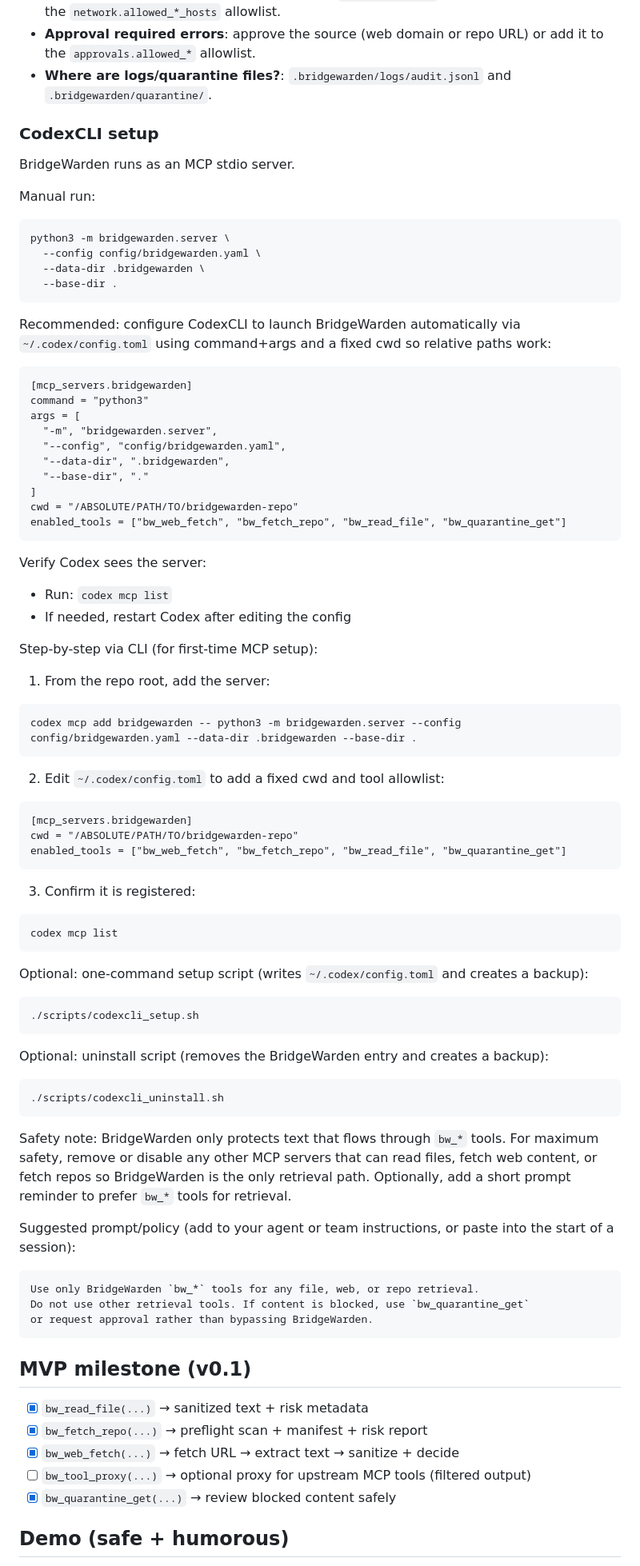
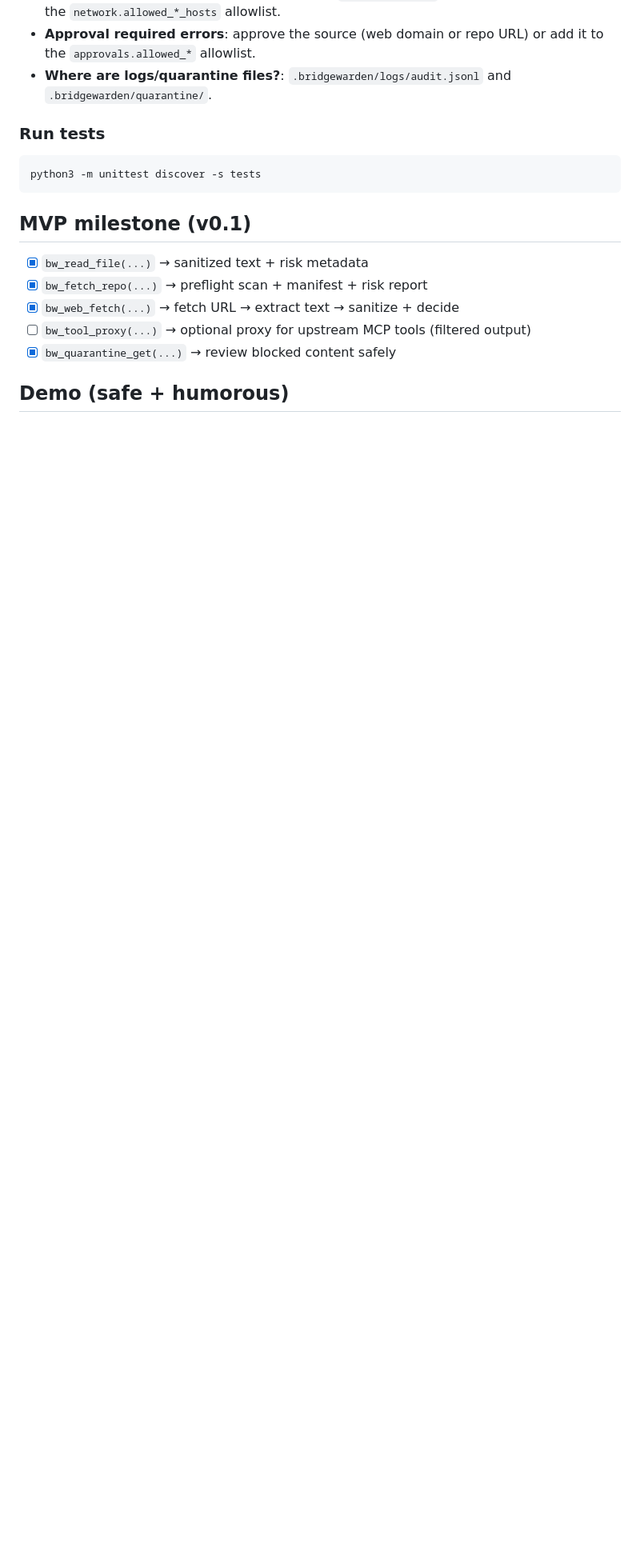
Before and after one commit to Jawbreaker1/bridgewarden, a Markdown page: README.md, the part around one of its changes. Shown at 80% size. GitHub-like rendering; blank space fills up the shorter version.

Commit message:
Improve readme

````diff
--- a/README.md
+++ b/README.md
@@ -68,75 +104,10 @@ Key fields:
 - **Approval required errors**: approve the source (web domain or repo URL) or add it to the `approvals.allowed_*` allowlist.
 - **Where are logs/quarantine files?**: `.bridgewarden/logs/audit.jsonl` and `.bridgewarden/quarantine/`.
 
-### CodexCLI setup
-BridgeWarden runs as an MCP stdio server.
-
-Manual run:
+### Run tests
 ```
-python3 -m bridgewarden.server \
-  --config config/bridgewarden.yaml \
-  --data-dir .bridgewarden \
-  --base-dir .
+python3 -m unittest discover -s tests
 ```
-
-Recommended: configure CodexCLI to launch BridgeWarden automatically via `~/.codex/config.toml`
-using command+args and a fixed cwd so relative paths work:
-
-```
-[mcp_servers.bridgewarden]
-command = "python3"
-args = [
-  "-m", "bridgewarden.server",
-  "--config", "config/bridgewarden.yaml",
-  "--data-dir", ".bridgewarden",
-  "--base-dir", "."
-]
-cwd = "/ABSOLUTE/PATH/TO/bridgewarden-repo"
-enabled_tools = ["bw_web_fetch", "bw_fetch_repo", "bw_read_file", "bw_quarantine_get"]
-```
-
-Verify Codex sees the server:
-- Run: `codex mcp list`
-- If needed, restart Codex after editing the config
-
-Step-by-step via CLI (for first-time MCP setup):
-1) From the repo root, add the server:
-```
-codex mcp add bridgewarden -- python3 -m bridgewarden.server --config config/bridgewarden.yaml --data-dir .bridgewarden --base-dir .
-```
-2) Edit `~/.codex/config.toml` to add a fixed cwd and tool allowlist:
-```
-[mcp_servers.bridgewarden]
-cwd = "/ABSOLUTE/PATH/TO/bridgewarden-repo"
-enabled_tools = ["bw_web_fetch", "bw_fetch_repo", "bw_read_file", "bw_quarantine_get"]
-```
-3) Confirm it is registered:
-```
-codex mcp list
-```
-
-Optional: one-command setup script (writes `~/.codex/config.toml` and creates a backup):
-```
-./scripts/codexcli_setup.sh
-```
-Optional: uninstall script (removes the BridgeWarden entry and creates a backup):
-```
-./scripts/codexcli_uninstall.sh
-```
-
-Safety note: BridgeWarden only protects text that flows through `bw_*` tools.
-For maximum safety, remove or disable any other MCP servers that can read files,
-fetch web content, or fetch repos so BridgeWarden is the only retrieval path.
-Optionally, add a short prompt reminder to prefer `bw_*` tools for retrieval.
-
-Suggested prompt/policy (add to your agent or team instructions, or paste into
-the start of a session):
-```
-Use only BridgeWarden `bw_*` tools for any file, web, or repo retrieval.
-Do not use other retrieval tools. If content is blocked, use `bw_quarantine_get`
-or request approval rather than bypassing BridgeWarden.
-```
-
 ## MVP milestone (v0.1)
 - [x] `bw_read_file(...)` → sanitized text + risk metadata
 - [x] `bw_fetch_repo(...)` → preflight scan + manifest + risk report
````
Also changed, not shown: other parts of README.md (+42 -6 lines).
